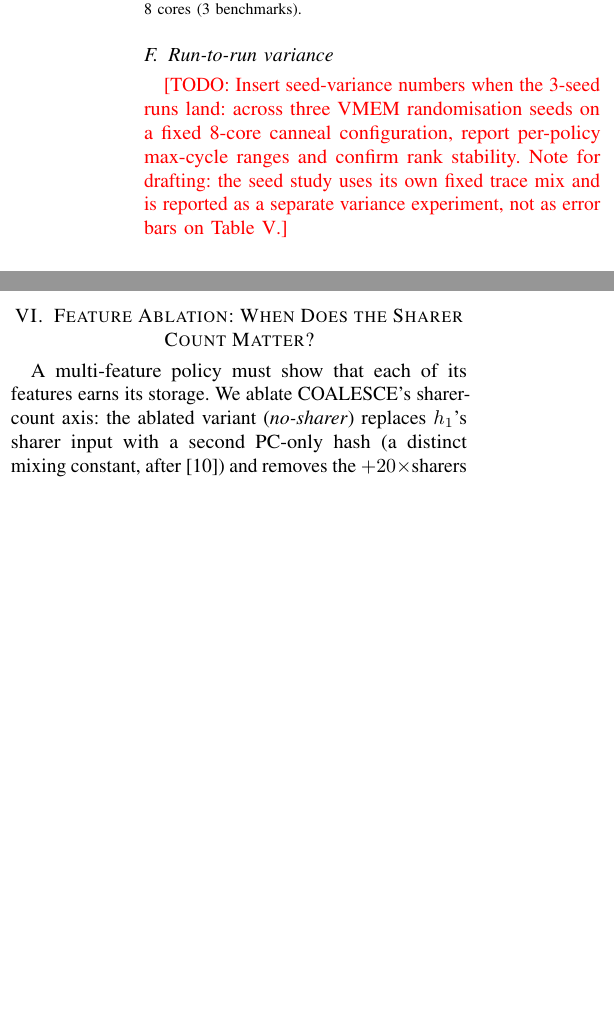
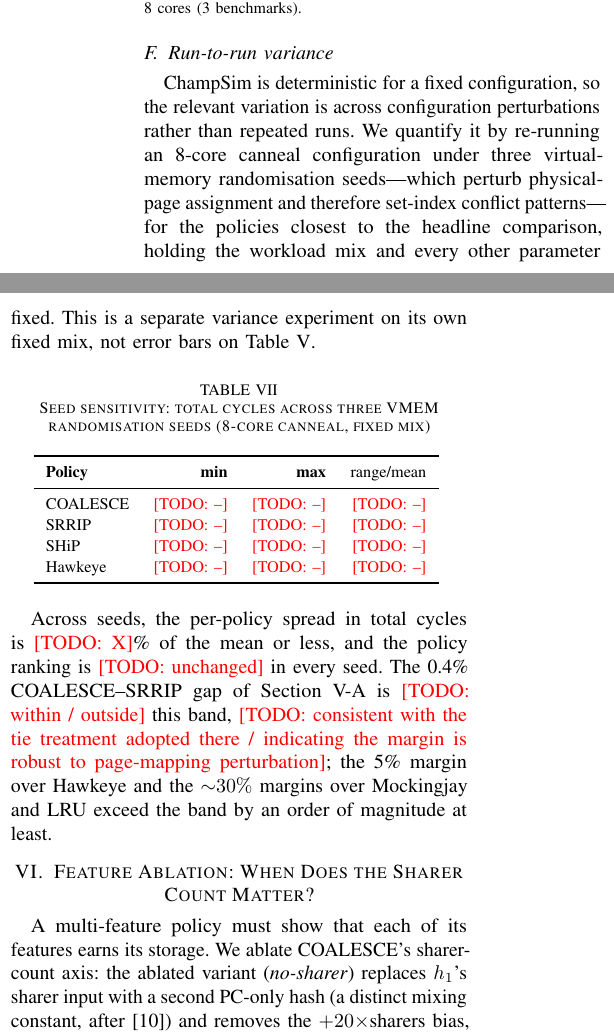
Before and after one commit to HarshRaj797864/COALESCE-Hashed-Perceptron-Cache-Replacement-Policy, a LaTeX paper (latex/hip/coalesce_hipc.tex): two parts of the columns of page 7 of 9 before the commit and two parts of the columns of page 7 of 10 after it, joined at a grey line, cut so that both start at the same text, the shorter picture padded with empty space. Compiled offline with pdfLaTeX.

Commit message:
paper: V-F variance skeleton + III-B bias-sweep sentence — number-only placeholders
Both red TODOs converted from prose-to-be-written into structures where
only numbers are missing, so the seed and bias-sweep scp's close them in
minutes:

- V-F: full subsection drafted — determinism framing (variation comes from
  configuration perturbation, not reruns), seed-study design, explicit
  separate-experiment caveat vs Table II, 4-policy min/max/range table
  skeleton, and a both-outcomes closing sentence (tie-confirmed vs
  robust-margin) to pick from when data lands.
- III-B: bias-sweep sentence complete with [X]/[Y] placeholders relative
  to (0,0) and (150,75), already carrying the qualitative claim (moderate
  gated bias helps; not hypersensitive to magnitude).

16-core baselines confirmed dropped. Recompiles clean.

```diff
--- a/latex/hip/coalesce_hipc.tex
+++ b/latex/hip/coalesce_hipc.tex
@@ -359,7 +359,28 @@ Figure~\ref{fig:geomean} reports geometric-mean speedups of COALESCE over each b
 \subsection{Run-to-run variance}
 \label{sec:variance}
 
-\todo{Insert seed-variance numbers when the 3-seed runs land: across three VMEM randomisation seeds on a fixed 8-core canneal configuration, report per-policy max-cycle ranges and confirm rank stability. Note for drafting: the seed study uses its own fixed trace mix and is reported as a separate variance experiment, not as error bars on Table~\ref{tab:canneal}.}
+ChampSim is deterministic for a fixed configuration, so the relevant variation is across configuration perturbations rather than repeated runs. We quantify it by re-running an 8-core canneal configuration under three virtual-memory randomisation seeds---which perturb physical-page assignment and therefore set-index conflict patterns---for the policies closest to the headline comparison, holding the workload mix and every other parameter fixed. This is a separate variance experiment on its own fixed mix, not error bars on Table~\ref{tab:canneal}.
+
+\begin{table}[htbp]
+    \centering
+    \renewcommand{\arraystretch}{1.15}
+    \caption{Seed sensitivity: total cycles across three VMEM randomisation seeds (8-core canneal, fixed mix)}
+    \label{tab:variance}
+    \resizebox{0.9\linewidth}{!}{%
+    \begin{tabular}{lrrr}
+        \toprule
+        \textbf{Policy} & \textbf{min} & \textbf{max} & range/mean \\
+        \midrule
+        COALESCE & \todo{--} & \todo{--} & \todo{--} \\
+        SRRIP & \todo{--} & \todo{--} & \todo{--} \\
+        SHiP & \todo{--} & \todo{--} & \todo{--} \\
+        Hawkeye & \todo{--} & \todo{--} & \todo{--} \\
+        \bottomrule
+    \end{tabular}
+    }
+\end{table}
+
+Across seeds, the per-policy spread in total cycles is \todo{X}\% of the mean or less, and the policy ranking is \todo{unchanged} in every seed. The 0.4\% COALESCE--SRRIP gap of Section~\ref{sec:canneal} is \todo{within / outside} this band, \todo{consistent with the tie treatment adopted there / indicating the margin is robust to page-mapping perturbation}; the 5\% margin over Hawkeye and the ${\sim}30\%$ margins over Mockingjay and LRU exceed the band by an order of magnitude at least.
 
 \section{Feature Ablation: When Does the Sharer Count Matter?}
 \label{sec:ablation}
```
Also changed, not shown: latex/hip/coalesce_hipc.tex (2 more changed lines).
